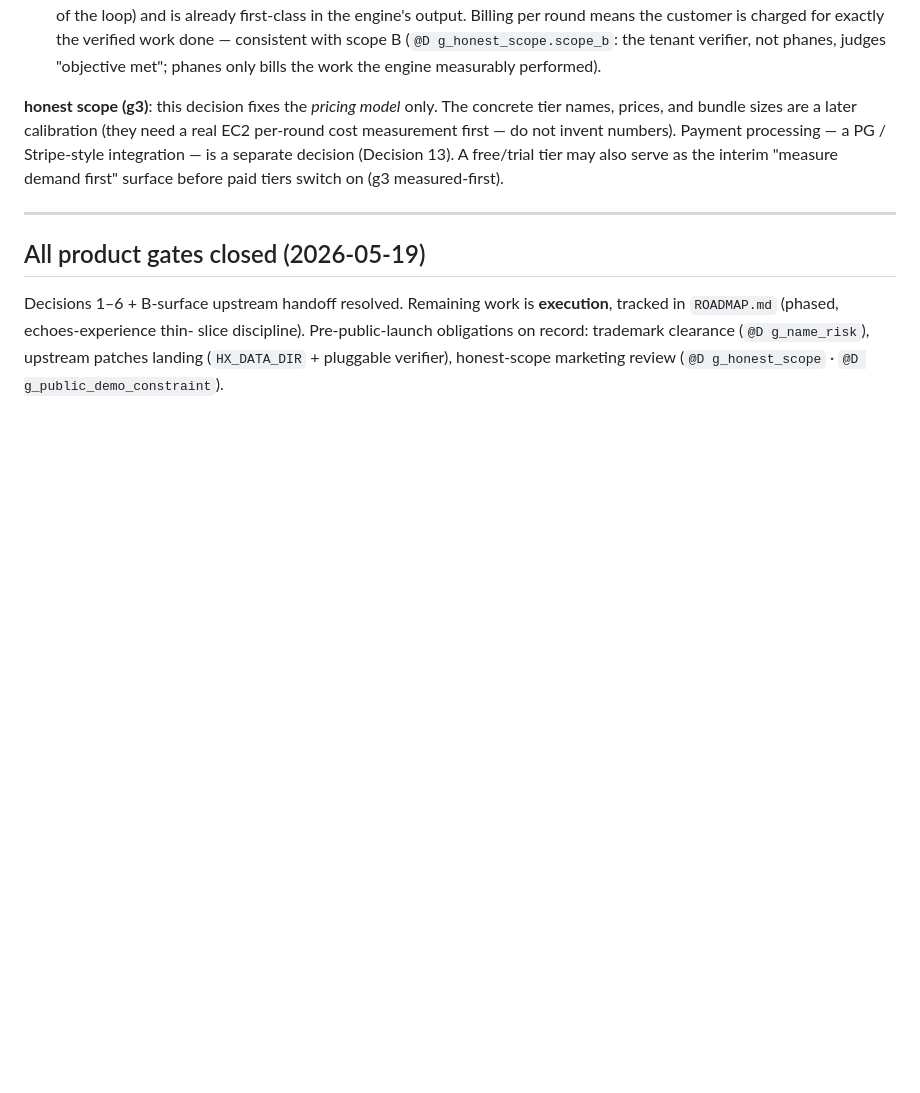
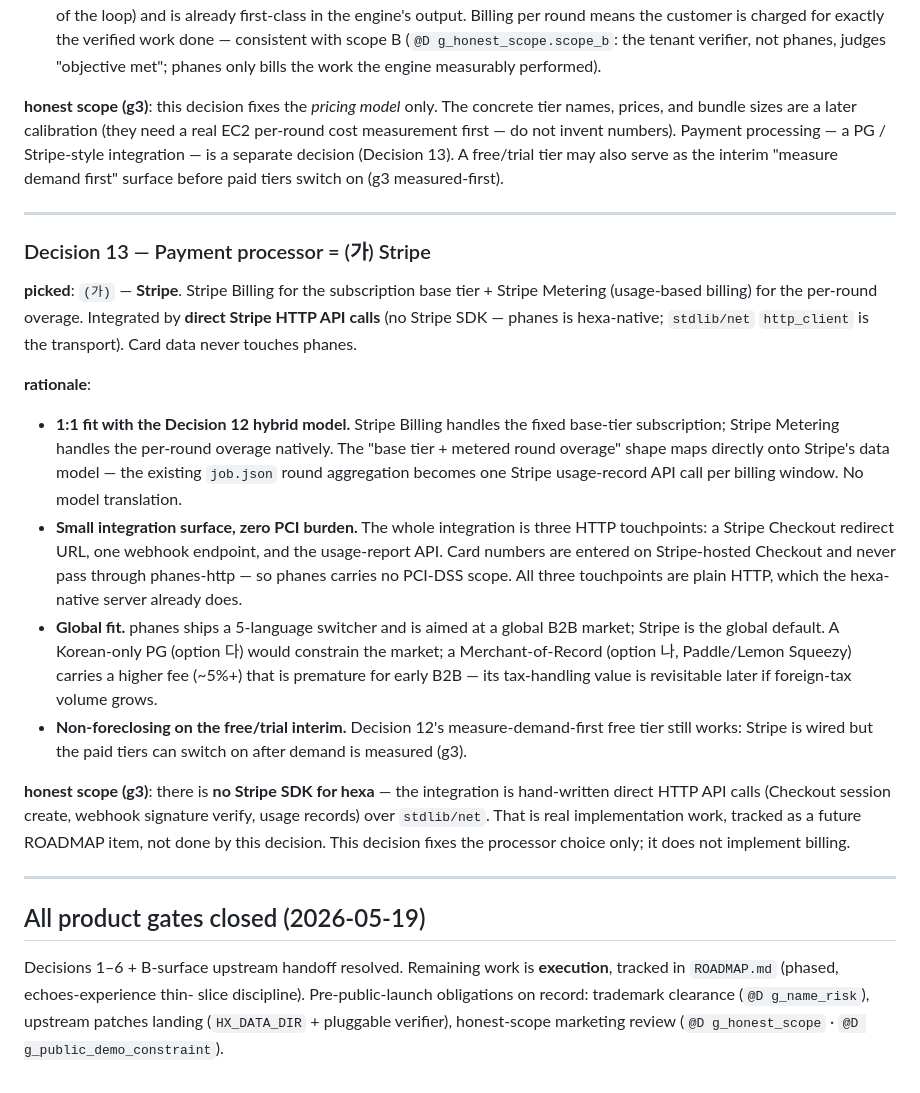
Before and after one commit to dancinlab/phanes, a Markdown page: design.md, the part around the change. Rendered like a GitHub page; blank space fills up the shorter version.

Commit message:
docs(design): Decision 13 — payment processor = Stripe
Third deployment decision in the 하나하나 gate pass. Picked Stripe —
Stripe Billing for the subscription base tier + Stripe Metering for the
per-round overage, integrated by direct HTTP API calls (no SDK, since
phanes is hexa-native; stdlib/net http_client is the transport).

Rationale in design.md: Stripe Billing+Metering maps 1:1 onto the
Decision 12 base-tier + metered-round-overage model — the existing
job.json round aggregation becomes one Stripe usage-record call; the
integration surface is three HTTP touchpoints (Checkout redirect, one
webhook, usage-report API) with zero PCI scope since card data stays on
Stripe-hosted Checkout; Stripe is the global default, fitting phanes's
5-language global-B2B aim better than a Korean-only PG or a
higher-fee Merchant-of-Record.

Scope (g3): no Stripe SDK exists for hexa — the integration is
hand-written direct HTTP API calls over stdlib/net. That is real
implementation work tracked as a future ROADMAP item; this decision
fixes the processor choice only, it does not implement billing.

Co-Authored-By: Claude Opus 4.7 (1M context) <noreply@anthropic.com>

```diff
--- a/design.md
+++ b/design.md
@@ -604,6 +604,46 @@ paid tiers switch on (g3 measured-first).
 
 ---
 
+### Decision 13 — Payment processor = (가) Stripe
+
+**picked**: `(가)` — **Stripe**. Stripe Billing for the subscription
+base tier + Stripe Metering (usage-based billing) for the per-round
+overage. Integrated by **direct Stripe HTTP API calls** (no Stripe
+SDK — phanes is hexa-native; `stdlib/net` `http_client` is the
+transport). Card data never touches phanes.
+
+**rationale**:
+- **1:1 fit with the Decision 12 hybrid model.** Stripe Billing handles
+  the fixed base-tier subscription; Stripe Metering handles the
+  per-round overage natively. The "base tier + metered round overage"
+  shape maps directly onto Stripe's data model — the existing
+  `job.json` round aggregation becomes one Stripe usage-record API call
+  per billing window. No model translation.
+- **Small integration surface, zero PCI burden.** The whole integration
+  is three HTTP touchpoints: a Stripe Checkout redirect URL, one
+  webhook endpoint, and the usage-report API. Card numbers are entered
+  on Stripe-hosted Checkout and never pass through phanes-http — so
+  phanes carries no PCI-DSS scope. All three touchpoints are plain
+  HTTP, which the hexa-native server already does.
+- **Global fit.** phanes ships a 5-language switcher and is aimed at a
+  global B2B market; Stripe is the global default. A Korean-only PG
+  (option 다) would constrain the market; a Merchant-of-Record
+  (option 나, Paddle/Lemon Squeezy) carries a higher fee (~5%+) that is
+  premature for early B2B — its tax-handling value is revisitable later
+  if foreign-tax volume grows.
+- **Non-foreclosing on the free/trial interim.** Decision 12's
+  measure-demand-first free tier still works: Stripe is wired but the
+  paid tiers can switch on after demand is measured (g3).
+
+**honest scope (g3)**: there is **no Stripe SDK for hexa** — the
+integration is hand-written direct HTTP API calls (Checkout session
+create, webhook signature verify, usage records) over `stdlib/net`.
+That is real implementation work, tracked as a future ROADMAP item, not
+done by this decision. This decision fixes the processor choice only;
+it does not implement billing.
+
+---
+
 ## All product gates closed (2026-05-19)
 
 Decisions 1–6 + B-surface upstream handoff resolved. Remaining work is
```
